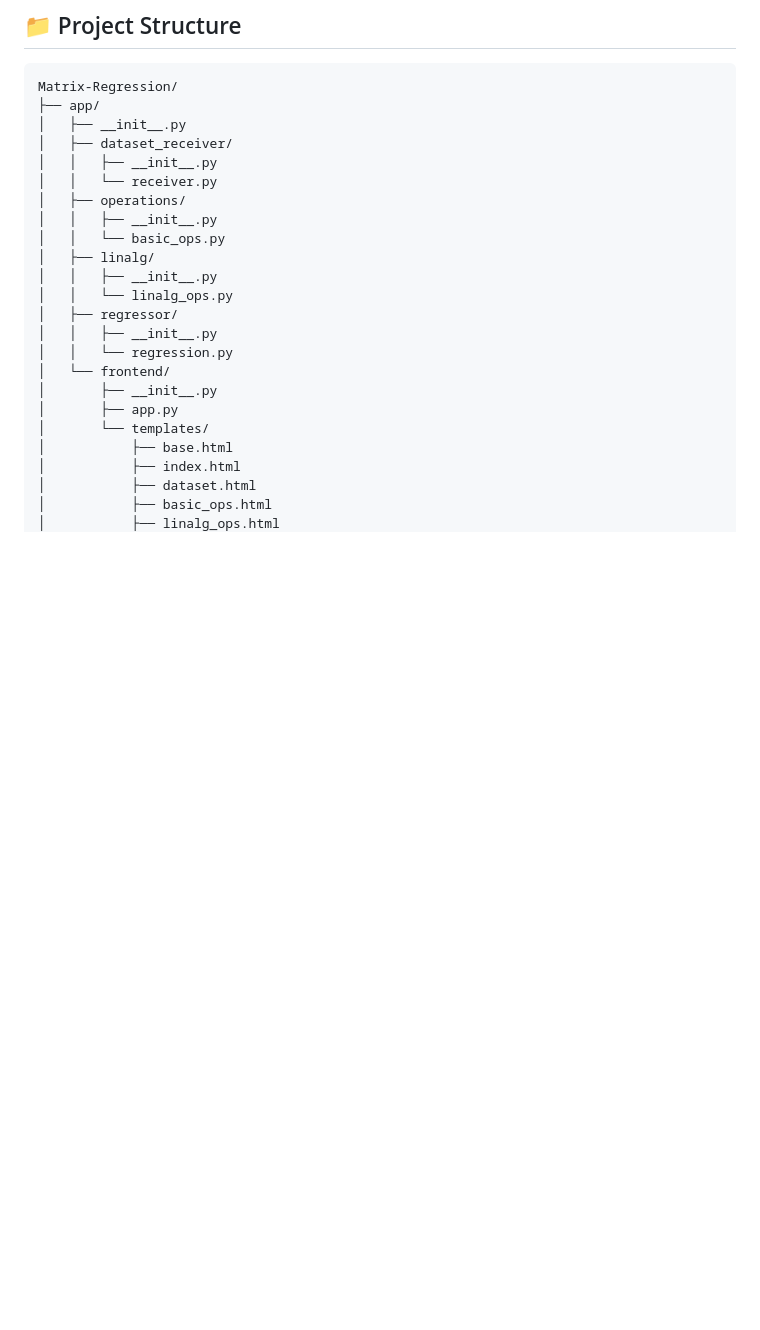
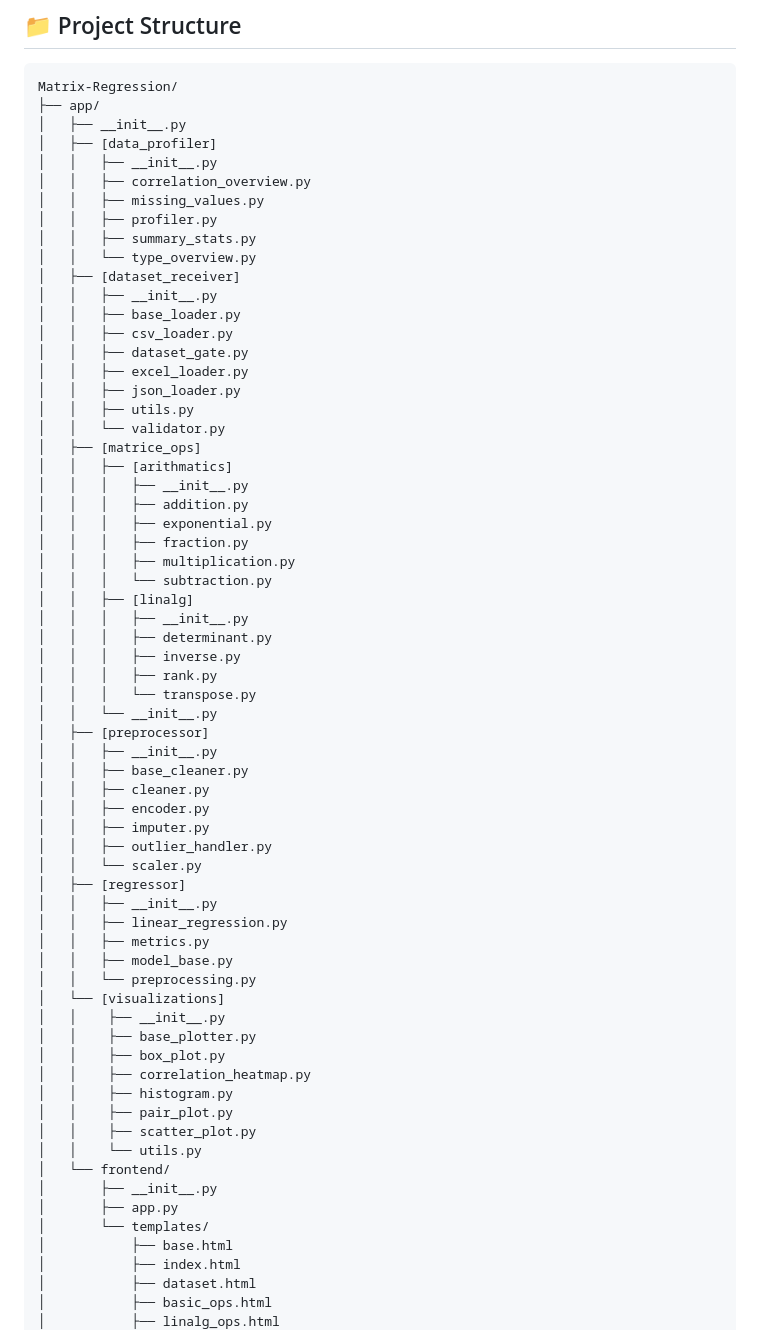
Before and after one commit to nurrasyid14/Matrix-Regression, a Markdown page: README.md, the part around the change. Drawn GitHub-style; blank space fills up the shorter version.

```diff
--- a/README.md
+++ b/README.md
@@ -41,18 +41,60 @@ A comprehensive web application for matrix operations and regression analysis bu
 Matrix-Regression/
 ├── app/
 │   ├── __init__.py
-│   ├── dataset_receiver/
+│   ├── [data_profiler]
 │   │   ├── __init__.py
-│   │   └── receiver.py
-│   ├── operations/
+│   │   ├── correlation_overview.py
+│   │   ├── missing_values.py
+│   │   ├── profiler.py
+│   │   ├── summary_stats.py
+│   │   └── type_overview.py
+│   ├── [dataset_receiver]
 │   │   ├── __init__.py
-│   │   └── basic_ops.py
-│   ├── linalg/
+│   │   ├── base_loader.py
+│   │   ├── csv_loader.py
+│   │   ├── dataset_gate.py
+│   │   ├── excel_loader.py
+│   │   ├── json_loader.py
+│   │   ├── utils.py
+│   │   └── validator.py
+│   ├── [matrice_ops]
+│   │   ├── [arithmatics]
+│   │   │   ├── __init__.py
+│   │   │   ├── addition.py
+│   │   │   ├── exponential.py
+│   │   │   ├── fraction.py
+│   │   │   ├── multiplication.py
+│   │   │   └── subtraction.py
+│   │   ├── [linalg]
+│   │   │   ├── __init__.py
+│   │   │   ├── determinant.py
+│   │   │   ├── inverse.py
+│   │   │   ├── rank.py
+│   │   │   └── transpose.py
+│   │   └── __init__.py
+│   ├── [preprocessor]
 │   │   ├── __init__.py
-│   │   └── linalg_ops.py
-│   ├── regressor/
+│   │   ├── base_cleaner.py
+│   │   ├── cleaner.py
+│   │   ├── encoder.py
+│   │   ├── imputer.py
+│   │   ├── outlier_handler.py
+│   │   └── scaler.py
+│   ├── [regressor]
 │   │   ├── __init__.py
-│   │   └── regression.py
+│   │   ├── linear_regression.py
+│   │   ├── metrics.py
+│   │   ├── model_base.py
+│   │   └── preprocessing.py
+│   └── [visualizations]
+│   │    ├── __init__.py
+│   │    ├── base_plotter.py
+│   │    ├── box_plot.py
+│   │    ├── correlation_heatmap.py
+│   │    ├── histogram.py
+│   │    ├── pair_plot.py
+│   │    ├── scatter_plot.py
+│   │    └── utils.py
 │   └── frontend/
 │       ├── __init__.py
 │       ├── app.py
```
